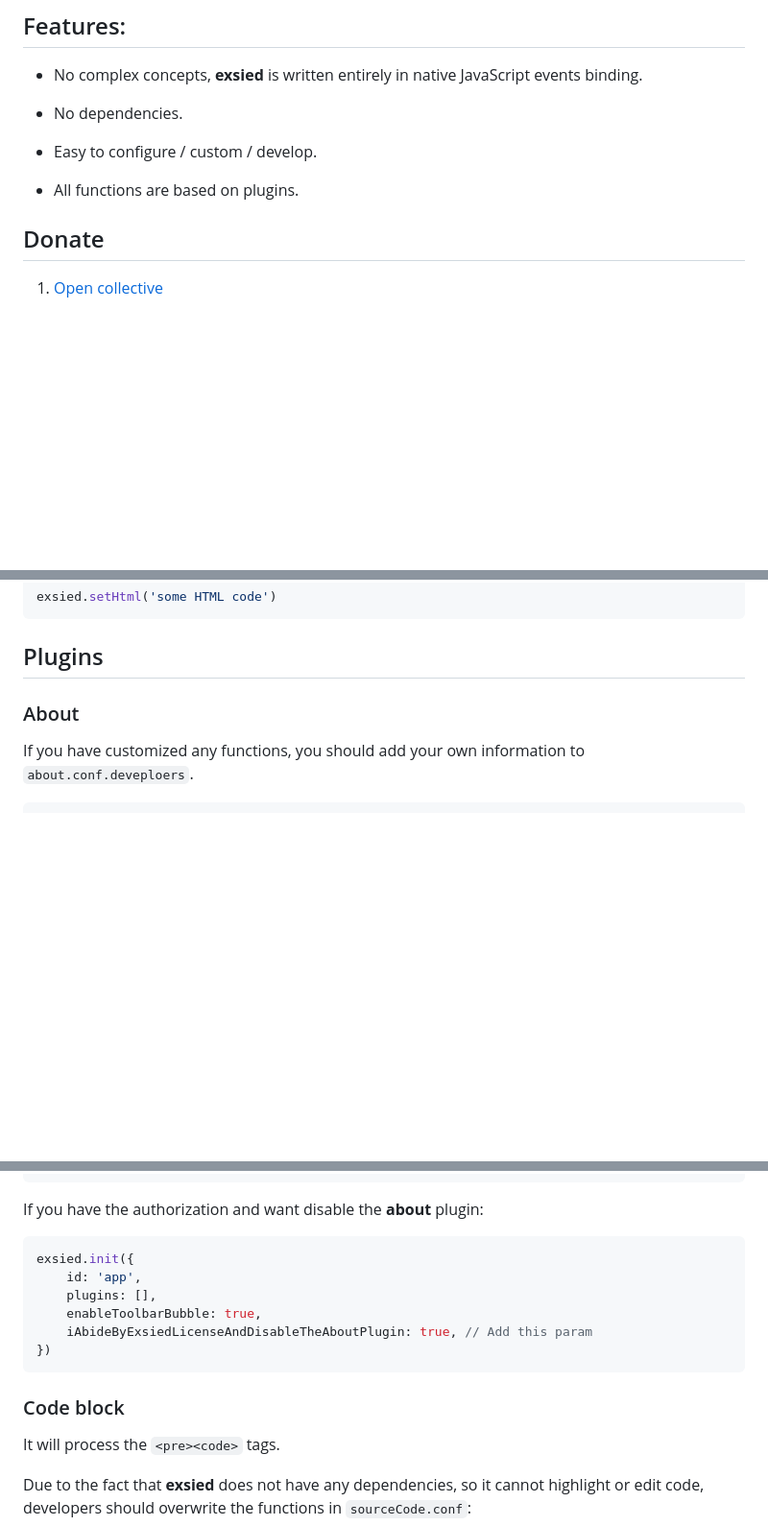
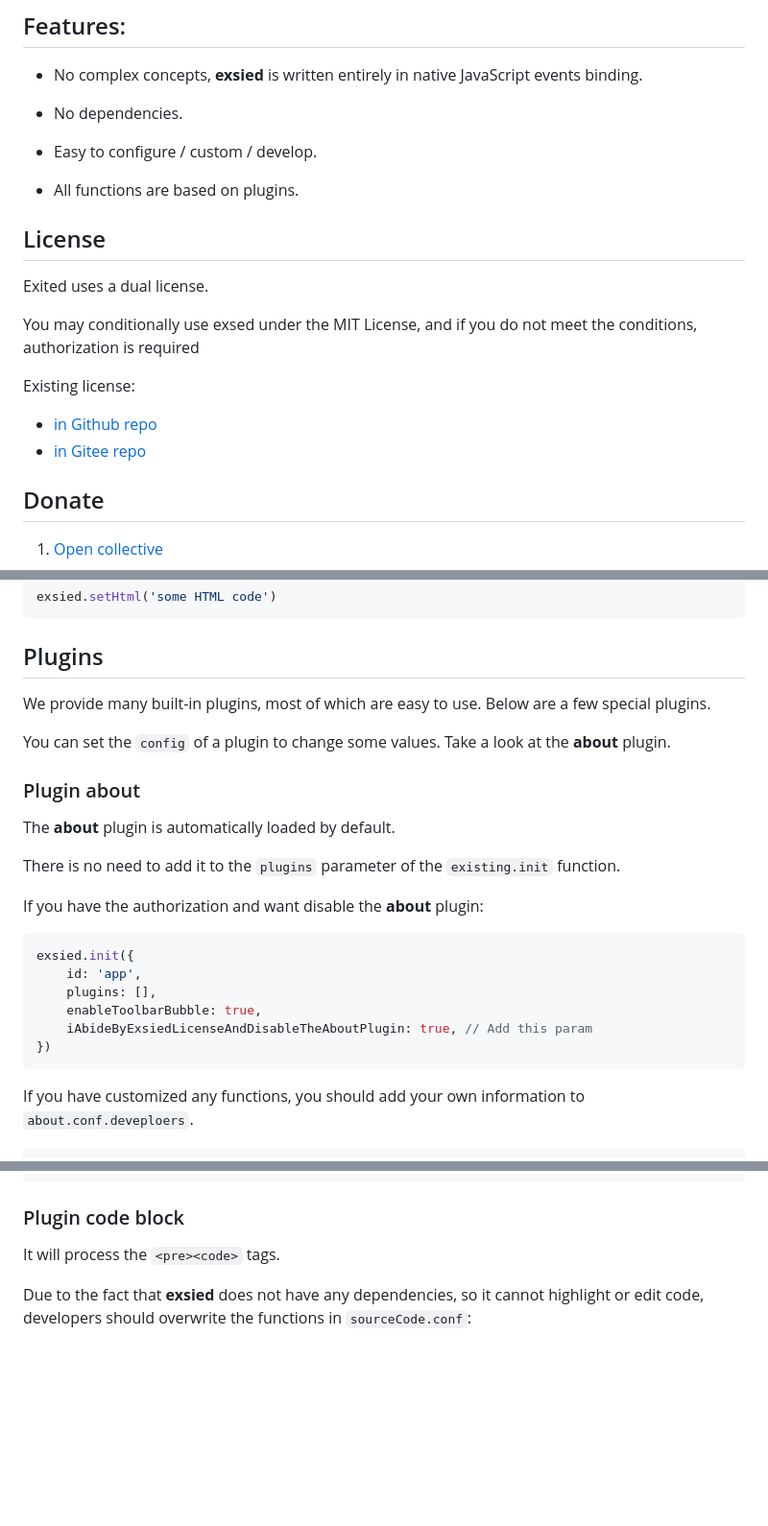
Before and after one commit to exsied/exsied, a Markdown page: README.md, 3 parts joined by grey strips. Shown at 96% size. GitHub-like rendering; blank space fills up the shorter version.

````diff
--- a/README.md
+++ b/README.md
@@ -18,6 +18,18 @@
 - Easy to configure / custom / develop.
 
 - All functions are based on plugins.
+
+## License
+
+Exited uses a dual license.
+
+You may conditionally use exsed under the MIT License,
+and if you do not meet the conditions, authorization is required
+
+Existing license:
+
+- [in Github repo](https://github.com/exsied/exsied/blob/main/LICENSE)
+- [in Gitee repo](https://gitee.com/exsied/exsied/blob/main/LICENSE)
 
 ## Donate
 
@@ -82,7 +94,26 @@ exsied.setHtml('some HTML code')
 
 ## Plugins
 
-### About
+We provide many built-in plugins, most of which are easy to use. Below are a few special plugins.
+
+You can set the `config` of a plugin to change some values. Take a look at the **about** plugin.
+
+### Plugin about
+
+The **about** plugin is automatically loaded by default.
+
+There is no need to add it to the `plugins` parameter of the `existing.init` function.
+
+If you have the authorization and want disable the **about** plugin:
+
+```js
+exsied.init({
+	id: 'app',
+	plugins: [],
+	enableToolbarBubble: true,
+	iAbideByExsiedLicenseAndDisableTheAboutPlugin: true, // Add this param
+})
+```
 
 If you have customized any functions, you should add your own information to `about.conf.deveploers`.
 
@@ -107,18 +138,7 @@ plugins.about.conf.deveploers.push(
 )
 ```
 
-If you have the authorization and want disable the **about** plugin:
-
-```js
-exsied.init({
-	id: 'app',
-	plugins: [],
-	enableToolbarBubble: true,
-	iAbideByExsiedLicenseAndDisableTheAboutPlugin: true, // Add this param
-})
-```
-
-### Code block
+### Plugin code block
 
 It will process the `<pre><code>` tags.
 
````
Also changed, not shown: other parts of README.md (+1 -0 lines).
